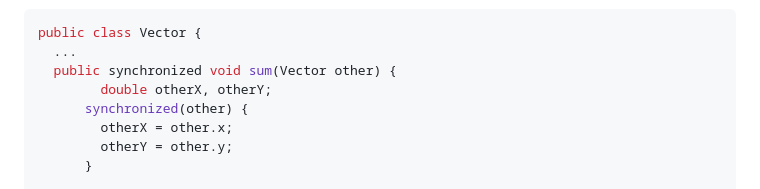
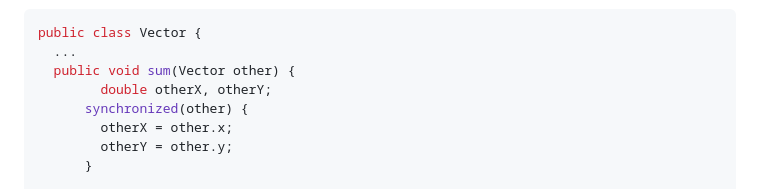
Before and after one commit to m1gwings/ing-sw-cheatsheet, a Markdown page: programmazione-concorrente.md, the part around the change. GitHub-like rendering.

Commit message:
tolto synchronized in più

````diff
--- a/programmazione-concorrente.md
+++ b/programmazione-concorrente.md
@@ -421,7 +421,7 @@ public class Vector {
 ```java
 public class Vector {
   ...
-  public synchronized void sum(Vector other) {
+  public void sum(Vector other) {
     	double otherX, otherY;
       synchronized(other) {
         otherX = other.x;
````
